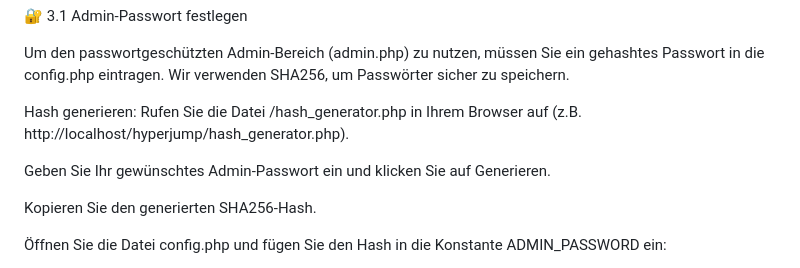
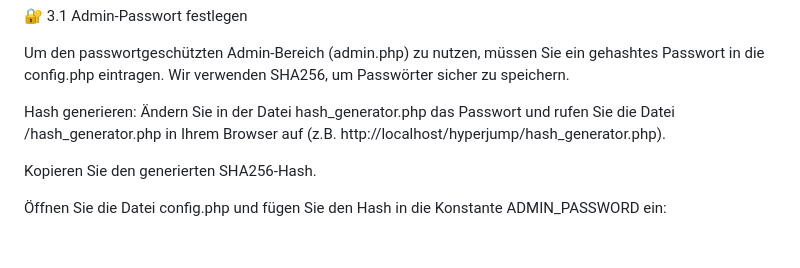
Before and after one commit to axeljerabek/hyperjump, a Markdown page: README.md, the part around the change. Drawn GitHub-style; blank space fills up the shorter version.

```diff
--- a/README.md
+++ b/README.md
@@ -120,9 +120,7 @@ Zugangsdaten konfigurieren (WICHTIG): Bevor Sie das Dashboard nutzen, müssen Si
 
 Um den passwortgeschützten Admin-Bereich (admin.php) zu nutzen, müssen Sie ein gehashtes Passwort in die config.php eintragen. Wir verwenden SHA256, um Passwörter sicher zu speichern.
 
-Hash generieren: Rufen Sie die Datei /hash_generator.php in Ihrem Browser auf (z.B. http://localhost/hyperjump/hash_generator.php).
-
-Geben Sie Ihr gewünschtes Admin-Passwort ein und klicken Sie auf Generieren.
+Hash generieren: Ändern Sie in der Datei hash_generator.php das Passwort und rufen Sie die Datei /hash_generator.php in Ihrem Browser auf (z.B. http://localhost/hyperjump/hash_generator.php).
 
 Kopieren Sie den generierten SHA256-Hash.
 
```
